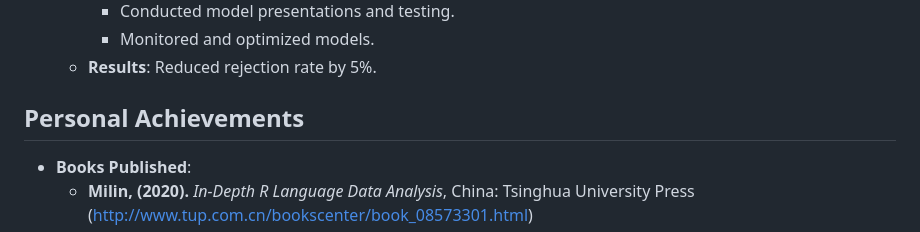
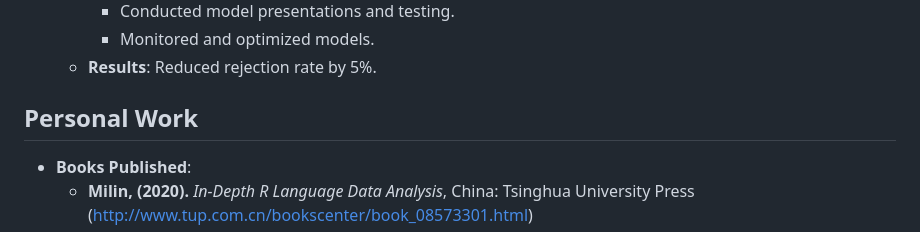
Before and after one commit to liamamilin/Some-Project, a Markdown page: 个人重要/resume_english.md, the part around the change. GitHub-like rendering.

```diff
--- a/个人重要/resume_english.md
+++ b/个人重要/resume_english.md
@@ -74,7 +74,7 @@
      * Monitored and optimized models.
    * **Results**: Reduced rejection rate by 5%.
 
-## Personal Achievements
+## Personal Work
 
 * **Books Published**:
     * **Milin, (2020).** *In-Depth R Language Data Analysis*, China: Tsinghua University Press (http://www.tup.com.cn/bookscenter/book_08573301.html)
```
